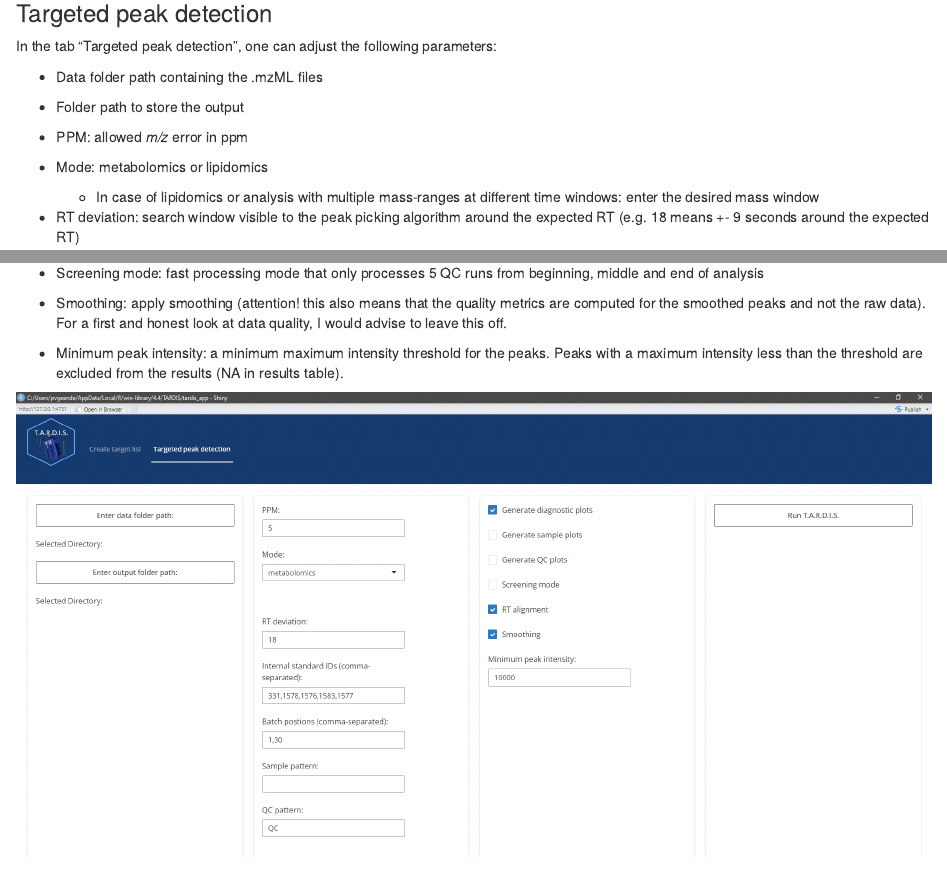
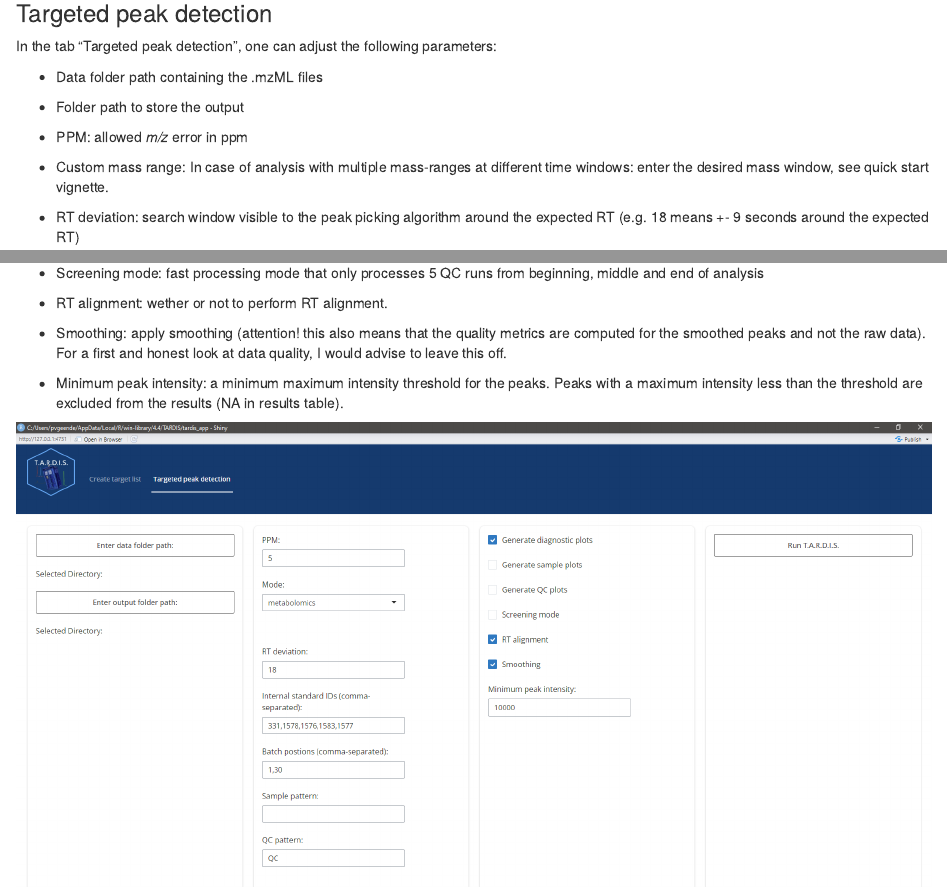
Before and after one commit to pablovgd/TARDIS, an R Markdown document (vignettes/gui_tutorial.rmd): the page in a window 1100 px wide, from 7730 px down, and a second part further down, joined at a grey line. Rendered offline with R 4.5, knitr and Pandoc, with nearby package versions; some code elsewhere in the file could not run offline.

Commit message:
update GUI vignette

```diff
--- a/vignettes/gui_tutorial.rmd
+++ b/vignettes/gui_tutorial.rmd
@@ -261,8 +261,7 @@ In the tab "Targeted peak detection", one can adjust the following parameters:
 
 * PPM: allowed *m/z* error in ppm
 
-* Mode: metabolomics or lipidomics
-    + In case of lipidomics or analysis with multiple mass-ranges at different time windows: enter the desired mass window
+* Custom mass range: In case of analysis with multiple mass-ranges at different time windows: enter the desired mass window, see quick start vignette.
 
 * RT deviation: search window visible to the peak picking algorithm around the expected RT (e.g. 18 means +- 9 seconds around the expected RT)
 
@@ -281,6 +280,8 @@ In the tab "Targeted peak detection", one can adjust the following parameters:
 * Generate QC plots: create plots for all the compounds in all the QC runs
 
 * Screening mode: fast processing mode that only processes 5 QC runs from beginning, middle and end of analysis
+
+* RT alignment: wether or not to perform RT alignment.
 
 * Smoothing: apply smoothing (attention! this also means that the quality metrics are computed for the smoothed peaks and not the raw data). For a first and honest look at data quality, I would advise to leave this off.
 
```
